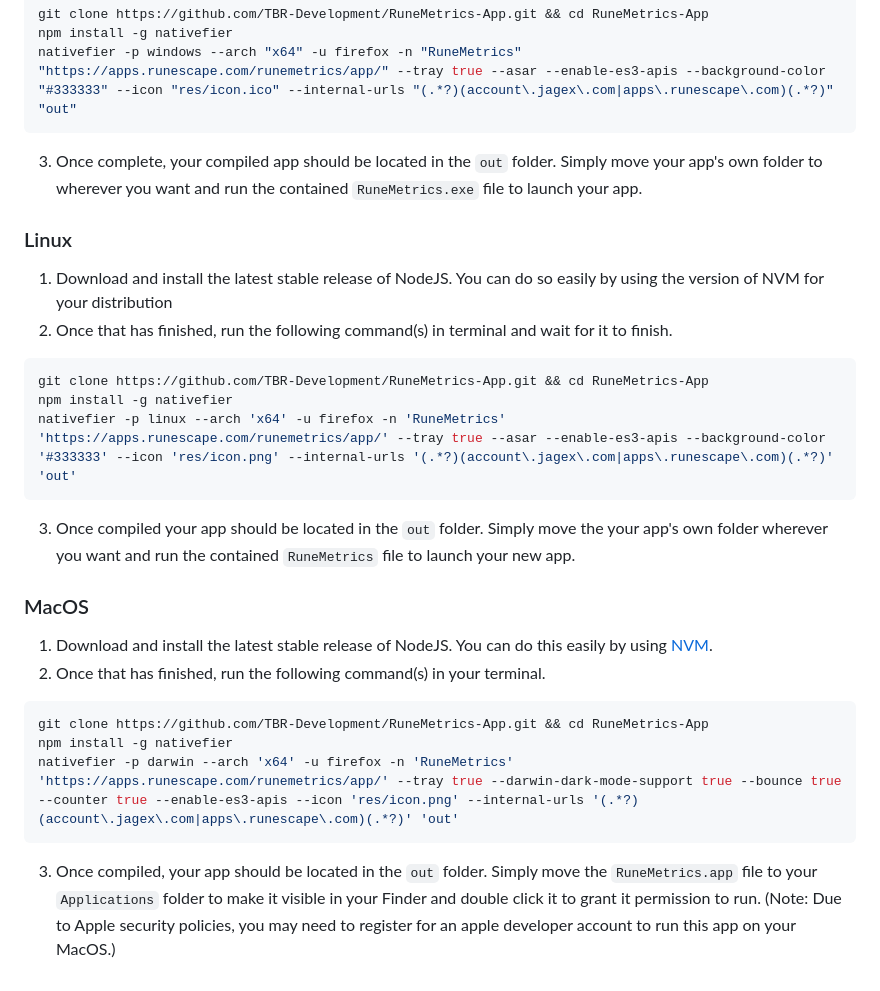
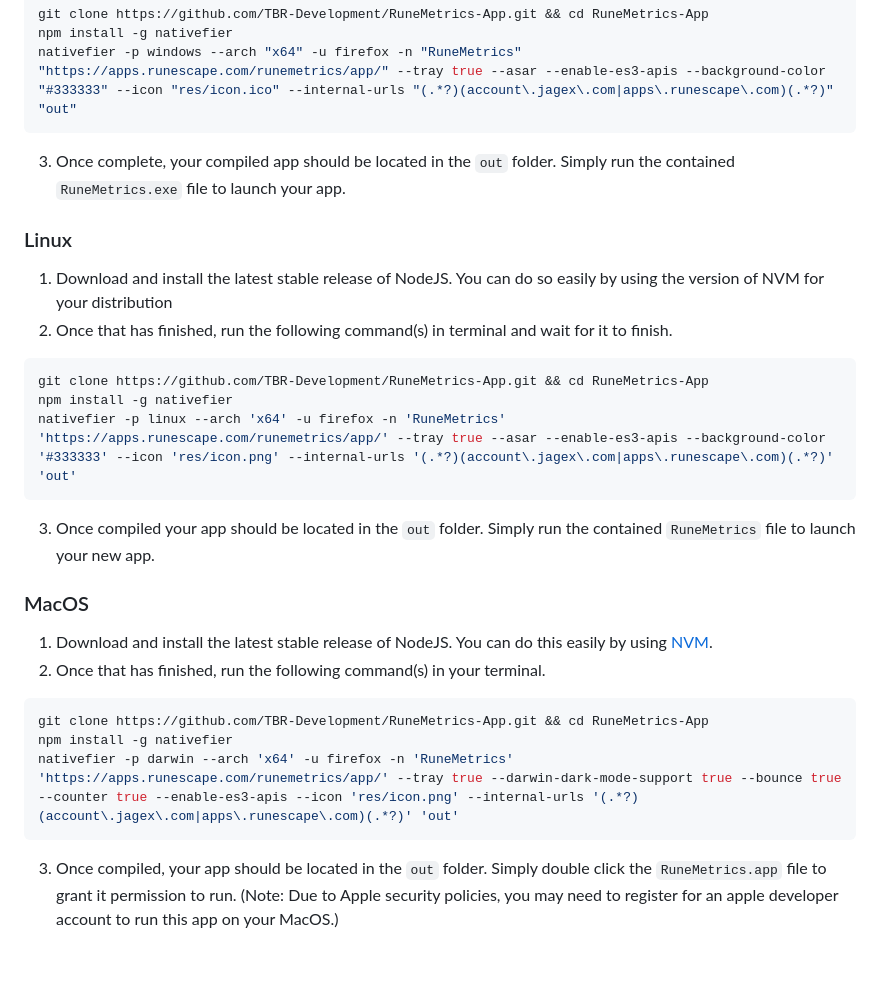
Before and after one commit to TBR-Development/RuneMetrics-App, a Markdown page: README.md, the part around the change. Rendered like a GitHub page.

Commit message:
:recycle: Update README.md

````diff
--- a/README.md
+++ b/README.md
@@ -28,7 +28,7 @@ The following instructions will explain how to compile and build your own app fr
  npm install -g nativefier
  nativefier -p windows --arch "x64" -u firefox -n "RuneMetrics" "https://apps.runescape.com/runemetrics/app/" --tray true --asar --enable-es3-apis --background-color "#333333" --icon "res/icon.ico" --internal-urls "(.*?)(account\.jagex\.com|apps\.runescape\.com)(.*?)" "out"
  ```
-3. Once complete, your compiled app should be located in the `out` folder. Simply move your app's own folder to wherever you want and run the contained `RuneMetrics.exe` file to launch your app.
+3. Once complete, your compiled app should be located in the `out` folder. Simply run the contained `RuneMetrics.exe` file to launch your app.
 
 ### Linux
 
@@ -39,7 +39,7 @@ The following instructions will explain how to compile and build your own app fr
  npm install -g nativefier
  nativefier -p linux --arch 'x64' -u firefox -n 'RuneMetrics' 'https://apps.runescape.com/runemetrics/app/' --tray true --asar --enable-es3-apis --background-color '#333333' --icon 'res/icon.png' --internal-urls '(.*?)(account\.jagex\.com|apps\.runescape\.com)(.*?)' 'out'
  ```
-3. Once compiled your app should be located in the `out` folder. Simply move the your app's own folder wherever you want and run the contained `RuneMetrics` file to launch your new app.
+3. Once compiled your app should be located in the `out` folder. Simply run the contained `RuneMetrics` file to launch your new app.
 
 ### MacOS
 
@@ -50,7 +50,7 @@ The following instructions will explain how to compile and build your own app fr
  npm install -g nativefier
  nativefier -p darwin --arch 'x64' -u firefox -n 'RuneMetrics' 'https://apps.runescape.com/runemetrics/app/' --tray true --darwin-dark-mode-support true --bounce true --counter true --enable-es3-apis --icon 'res/icon.png' --internal-urls '(.*?)(account\.jagex\.com|apps\.runescape\.com)(.*?)' 'out'
  ```
-3. Once compiled, your app should be located in the `out` folder. Simply move the `RuneMetrics.app` file to your `Applications` folder to make it visible in your Finder and double click it to grant it permission to run. (Note: Due to Apple security policies, you may need to register for an apple developer account to run this app on your MacOS.)
+3. Once compiled, your app should be located in the `out` folder. Simply double click the `RuneMetrics.app` file to grant it permission to run. (Note: Due to Apple security policies, you may need to register for an apple developer account to run this app on your MacOS.)
 
 [NVM_WINDOWS]: https://github.com/coreybutler/nvm-windows
 
````
